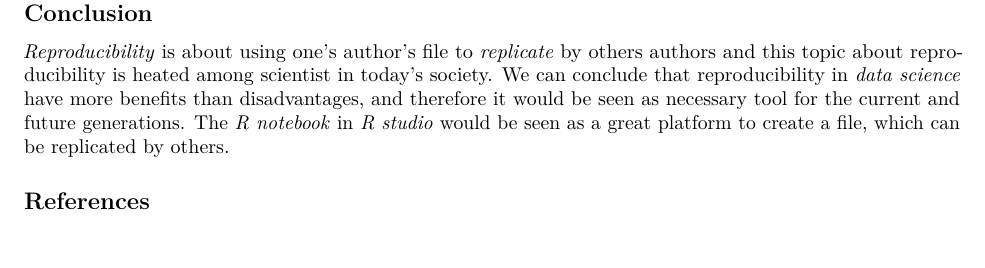
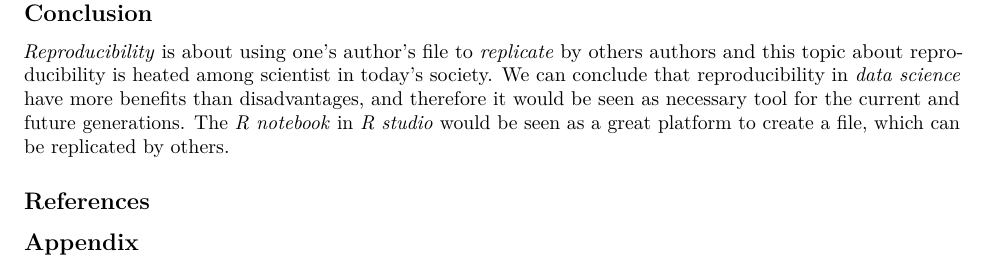
Before and after one commit to thibik/Assignment1H21, an R Markdown document (Assignment1H21.Rmd): part of page 4 of 4, cut so that both start at the same text. Rendered offline with R 4.5, knitr and Pandoc, then LaTeX, with nearby package versions; a font, style sheet, LaTeX package, included part or bibliography that could not be used is replaced or left out.

```diff
--- a/Assignment1H21.Rmd
+++ b/Assignment1H21.Rmd
@@ -231,3 +231,9 @@
 create a file, which can be replicated by others.
 
 ## **References**
+
+<div id="refs"></div>
+
+
+
+## Appendix
```
